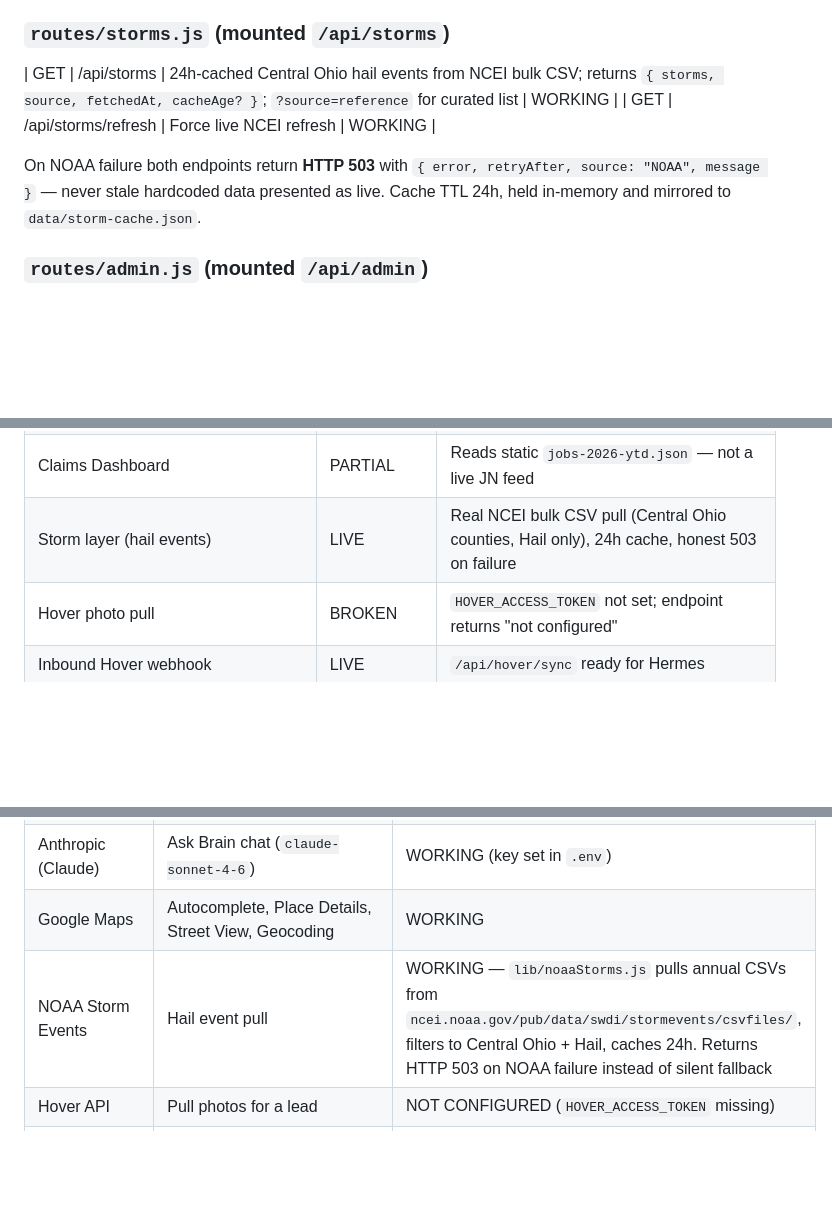
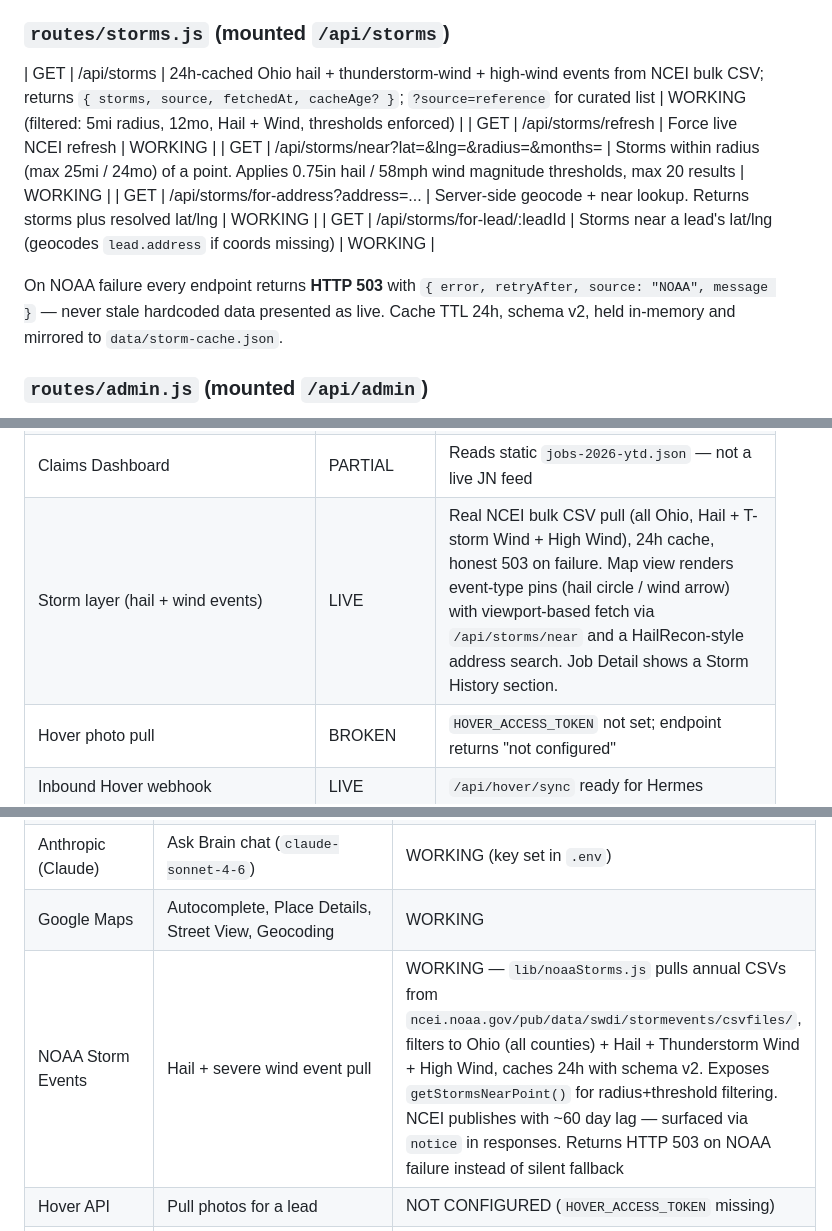
Before and after one commit to MichaelCRC/crc-field, a Markdown page: STATUS.md, 3 parts joined by grey strips. GitHub-like rendering; blank space fills up the shorter version.

Commit message:
docs(status): NOAA storm map view + three new endpoints
Flip storms row to note HailRecon-style UX, add entries for
/near, /for-address, /for-lead. Feature inventory + NCEI integration
rows reflect expanded event coverage (Ohio-wide, hail + wind).

Co-Authored-By: Claude Opus 4.7 (1M context) <noreply@anthropic.com>

```diff
--- a/STATUS.md
+++ b/STATUS.md
@@ -38,10 +38,13 @@ Mobile-first PWA for CRC sales reps in the field. It is a thin Express server (s
 | GET | /api/leads/:id/report/:reportId | Serve stored report HTML | WIRED |
 
 ### `routes/storms.js` (mounted `/api/storms`)
-| GET | /api/storms | 24h-cached Central Ohio hail events from NCEI bulk CSV; returns `{ storms, source, fetchedAt, cacheAge? }`; `?source=reference` for curated list | WORKING |
+| GET | /api/storms | 24h-cached Ohio hail + thunderstorm-wind + high-wind events from NCEI bulk CSV; returns `{ storms, source, fetchedAt, cacheAge? }`; `?source=reference` for curated list | WORKING (filtered: 5mi radius, 12mo, Hail + Wind, thresholds enforced) |
 | GET | /api/storms/refresh | Force live NCEI refresh | WORKING |
+| GET | /api/storms/near?lat=&lng=&radius=&months= | Storms within radius (max 25mi / 24mo) of a point. Applies 0.75in hail / 58mph wind magnitude thresholds, max 20 results | WORKING |
+| GET | /api/storms/for-address?address=... | Server-side geocode + near lookup. Returns storms plus resolved lat/lng | WORKING |
+| GET | /api/storms/for-lead/:leadId | Storms near a lead's lat/lng (geocodes `lead.address` if coords missing) | WORKING |
 
-On NOAA failure both endpoints return **HTTP 503** with `{ error, retryAfter, source: "NOAA", message }` — never stale hardcoded data presented as live. Cache TTL 24h, held in-memory and mirrored to `data/storm-cache.json`.
+On NOAA failure every endpoint returns **HTTP 503** with `{ error, retryAfter, source: "NOAA", message }` — never stale hardcoded data presented as live. Cache TTL 24h, schema v2, held in-memory and mirrored to `data/storm-cache.json`.
 
 ### `routes/admin.js` (mounted `/api/admin`)
 | GET | /api/admin/data-core | Master contacts/properties | WIRED |
@@ -172,7 +175,7 @@ On NOAA failure both endpoints return **HTTP 503** with `{ error, retryAfter, so
 | ABC-delivery Builds Map | LIVE | CSV auto-import + background geocode on startup |
 | JN Builds Map (`/api/builds`) | LIVE but ORPHANED | Route + data exist; frontend doesn't call it |
 | Claims Dashboard | PARTIAL | Reads static `jobs-2026-ytd.json` — not a live JN feed |
-| Storm layer (hail events) | LIVE | Real NCEI bulk CSV pull (Central Ohio counties, Hail only), 24h cache, honest 503 on failure |
+| Storm layer (hail + wind events) | LIVE | Real NCEI bulk CSV pull (all Ohio, Hail + T-storm Wind + High Wind), 24h cache, honest 503 on failure. Map view renders event-type pins (hail circle / wind arrow) with viewport-based fetch via `/api/storms/near` and a HailRecon-style address search. Job Detail shows a Storm History section. |
 | Hover photo pull | BROKEN | `HOVER_ACCESS_TOKEN` not set; endpoint returns "not configured" |
 | Inbound Hover webhook | LIVE | `/api/hover/sync` ready for Hermes |
 | Storm zones | NOT STARTED | Routes + store exist, `zones.json` empty, no UI |
@@ -192,7 +195,7 @@ On NOAA failure both endpoints return **HTTP 503** with `{ error, retryAfter, so
 | Cloudinary | Photo + rep headshot storage | WORKING (cloud `dtrzdisoc`) |
 | Anthropic (Claude) | Ask Brain chat (`claude-sonnet-4-6`) | WORKING (key set in `.env`) |
 | Google Maps | Autocomplete, Place Details, Street View, Geocoding | WORKING |
-| NOAA Storm Events | Hail event pull | WORKING — `lib/noaaStorms.js` pulls annual CSVs from `ncei.noaa.gov/pub/data/swdi/stormevents/csvfiles/`, filters to Central Ohio + Hail, caches 24h. Returns HTTP 503 on NOAA failure instead of silent fallback |
+| NOAA Storm Events | Hail + severe wind event pull | WORKING — `lib/noaaStorms.js` pulls annual CSVs from `ncei.noaa.gov/pub/data/swdi/stormevents/csvfiles/`, filters to Ohio (all counties) + Hail + Thunderstorm Wind + High Wind, caches 24h with schema v2. Exposes `getStormsNearPoint()` for radius+threshold filtering. NCEI publishes with ~60 day lag — surfaced via `notice` in responses. Returns HTTP 503 on NOAA failure instead of silent fallback |
 | Hover API | Pull photos for a lead | NOT CONFIGURED (`HOVER_ACCESS_TOKEN` missing) |
 | CompanyCam | Photo source | NOT CONFIGURED here — field app consumes CompanyCam URLs indirectly via portal responses; no direct integration in this repo |
 | JobNimbus | Job data for claims-dashboard + builds | NOT CONFIGURED — only reads a static JSON snapshot (`data/jobs-2026-ytd.json`) |
```
